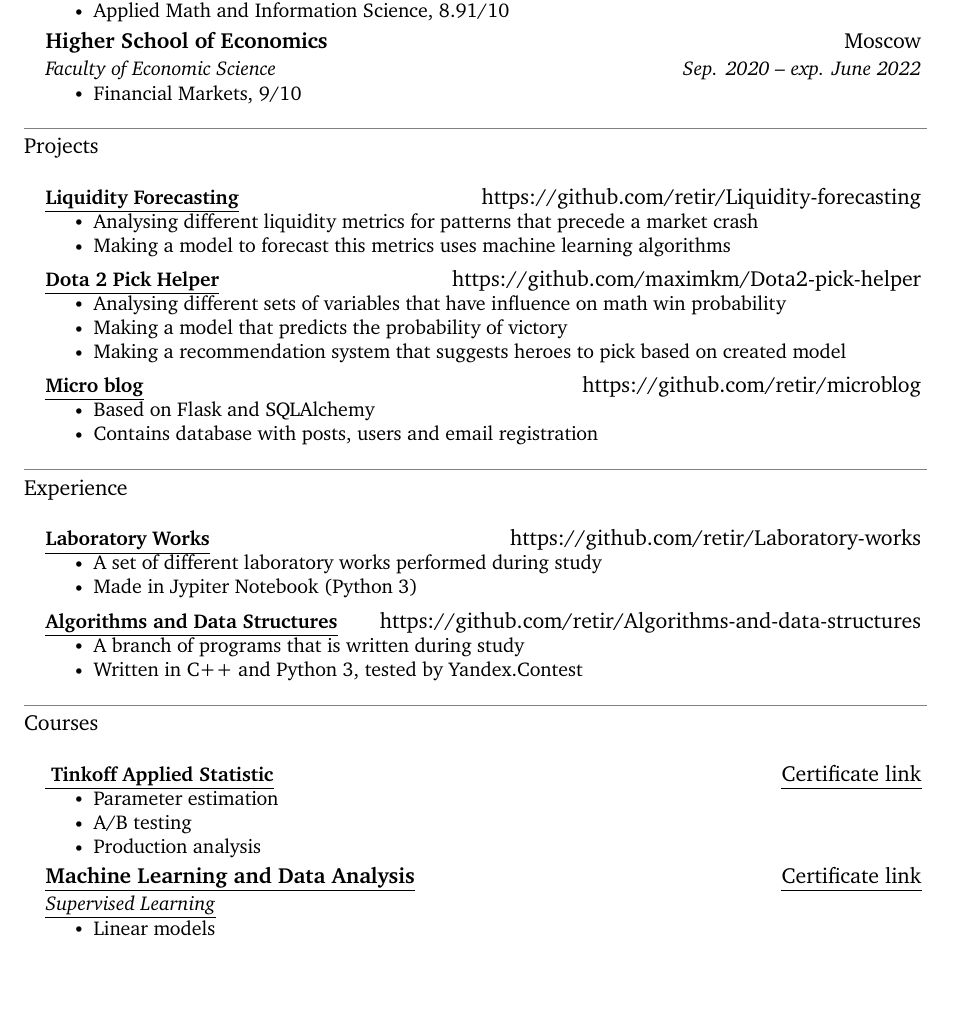
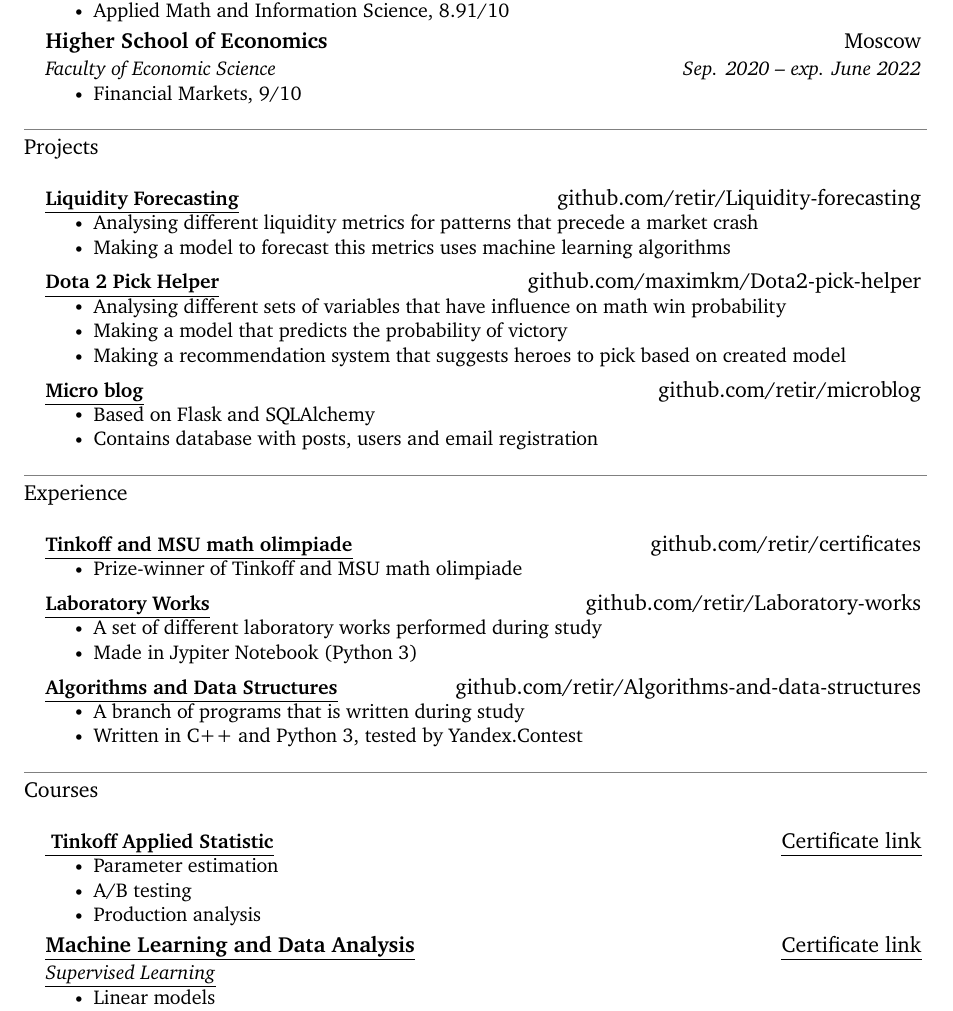
Before and after one commit to retir/CV, a LaTeX CV (CV/main.tex): part of the page, cut so that both start at the same text, the shorter picture padded with empty space. Compiled offline with XeLaTeX.

Commit message:
CV update

```diff
--- a/CV/main.tex
+++ b/CV/main.tex
@@ -130,8 +130,8 @@ UprightFont = basictitlefont
 %-------------------------------------------
 %%%%%%  RESUME STARTS HERE  %%%%%%%%%%%%%%%%%%%%%%%%%%%%
 
-\headheight=-5mm
-\textheight=257mm
+\headheight=-15mm
+\textheight=270mm
 \begin{document}
 
 
@@ -181,14 +181,14 @@ UprightFont = basictitlefont
 \section{Projects}
     \resumeSubHeadingListStart
       \resumeProjectHeading
-          {\href{https://github.com/retir/Liquidity-forecasting}{\myuline{\textbf{Liquidity Forecasting}}}}{https://github.com/retir/Liquidity-forecasting}
+          {\href{https://github.com/retir/Liquidity-forecasting}{\myuline{\textbf{Liquidity Forecasting}}}}{github.com/retir/Liquidity-forecasting}
           \resumeItemListStart
             \resumeItem{Analysing different liquidity metrics for patterns  that precede a market crash}
             \resumeItem{Making a model to forecast this metrics uses machine learning algorithms}
           \resumeItemListEnd
 
     \resumeProjectHeading
-          {\href{https://github.com/maximkm/Dota2-pick-helper}{\myuline{\textbf{Dota 2 Pick Helper}}}}{https://github.com/maximkm/Dota2-pick-helper}
+          {\href{https://github.com/maximkm/Dota2-pick-helper}{\myuline{\textbf{Dota 2 Pick Helper}}}}{github.com/maximkm/Dota2-pick-helper}
           \resumeItemListStart
             \resumeItem{Analysing different sets of variables that have influence on math win probability}
             \resumeItem{Making a model that predicts the  probability of victory}
@@ -196,7 +196,7 @@ UprightFont = basictitlefont
           \resumeItemListEnd
 
     \resumeProjectHeading
-          {\href{https://github.com/retir/microblog}{\myuline{\textbf{Micro blog}}}}{https://github.com/retir/microblog}
+          {\href{https://github.com/retir/microblog}{\myuline{\textbf{Micro blog}}}}{github.com/retir/microblog}
           \resumeItemListStart
             \resumeItem{Based on Flask and SQLAlchemy}
             \resumeItem{Contains database with posts, users and email registration}
@@ -209,15 +209,21 @@ UprightFont = basictitlefont
 %-----------EXPERIENCE-----------
 \section{Experience}
    \resumeSubHeadingListStart
+   \resumeProjectHeading
+          {\href{https://fintech.tinkoff.ru/activities/tinkoff_projects/olymp_math/}{\myuline{\textbf{Tinkoff and MSU math olimpiade}}}}{github.com/retir/certificates}
+          \resumeItemListStart
+            \resumeItem{Prize-winner of Tinkoff and MSU math olimpiade}
+          \resumeItemListEnd
+
       \resumeProjectHeading
-          {\href{https://github.com/retir/Laboratory-works}{\myuline{\textbf{Laboratory Works}}}}{https://github.com/retir/Laboratory-works}
+          {\href{https://github.com/retir/Laboratory-works}{\myuline{\textbf{Laboratory Works}}}}{github.com/retir/Laboratory-works}
           \resumeItemListStart
             \resumeItem{A set of different laboratory works performed during study}
             \resumeItem{Made in Jypiter Notebook (Python 3)}
           \resumeItemListEnd
 
        \resumeProjectHeading
-          {\href{https://github.com/retir/Algorithms-and-data-structures}{\myuline{\textbf{Algorithms and Data Structures}}}}{https://github.com/retir/Algorithms-and-data-structures}
+          {\href{https://github.com/retir/Algorithms-and-data-structures}{\myuline{\textbf{Algorithms and Data Structures}}}}{github.com/retir/Algorithms-and-data-structures}
           \resumeItemListStart
             \resumeItem{A branch of programs that is written during study}
             \resumeItem{Written in C++ and Python 3, tested by Yandex.Contest}
@@ -239,8 +245,8 @@ UprightFont = basictitlefont
           \resumeItemListEnd
 
         \resumeSubheading
-      {\href{https://www.coursera.org/specializations/machine-learning-data-analysis}{\myuline{Machine Learning and Data Analysis}}}{\href{https://edu.tinkoff.ru/course/181/program}{\myuline{Certificate link}}}
-      {\href{https://www.coursera.org/learn/supervised-learning/home/welcome}{\myuline{Supervised Learning}}}{}
+      {\href{https://www.coursera.org/specializations/machine-learning-data-analysis}{\myuline{Machine Learning and Data Analysis}}}{\href{https://coursera.org/share/5df5c3867b6212327ec6c35ea8709017}{\myuline{Certificate link}}}
+      {\href{https://www.coursera.org/learn/supervised-learning?specialization=machine-learning-data-analysis}{\myuline{Supervised Learning}}}{}
       \resumeItemListStart
         \resumeItem{Linear models}
         \resumeItem{Random forest}
```
